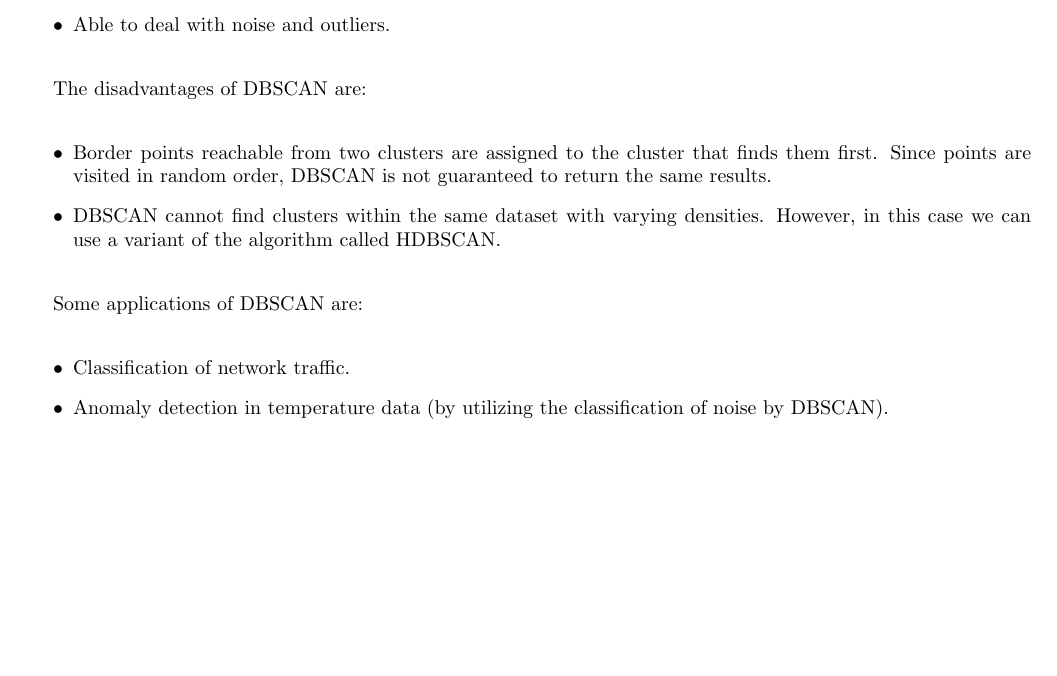
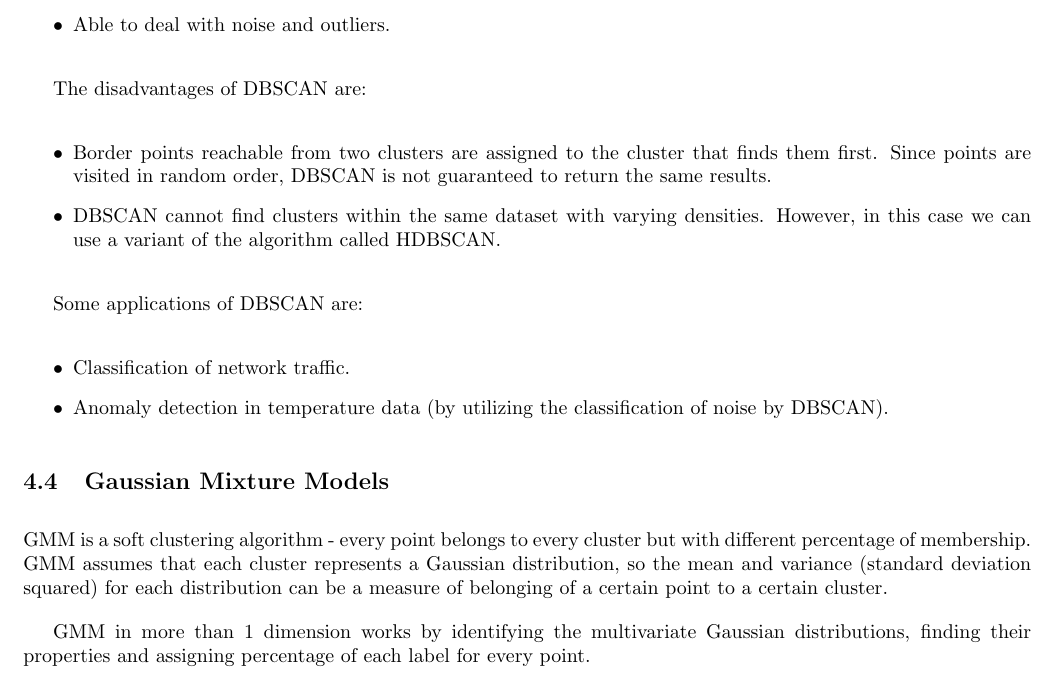
Before and after one commit to rossrco/lectures, a LaTeX document (udacity/machine_learning.tex): part of page 11 of 11, cut so that both start at the same text, the shorter picture padded with empty space. Compiled offline with pdfLaTeX.

Commit message:
add GMM part 1

```diff
--- a/udacity/machine_learning.tex
+++ b/udacity/machine_learning.tex
@@ -422,6 +422,10 @@ Some applications of DBSCAN are:
   \item Anomaly detection in temperature data (by utilizing the classification of noise by DBSCAN).
 \end{itemize}
 
+\subsection{Gaussian Mixture Models}
+GMM is a soft clustering algorithm - every point belongs to every cluster but with different percentage of membership. GMM assumes that each cluster represents a Gaussian distribution, so the mean and variance (standard deviation squared) for each distribution can be a measure of belonging of a certain point to a certain cluster.
+
+GMM in more than 1 dimension works by identifying the multivariate Gaussian distributions, finding their properties and assigning percentage of each label for every point.
 
 
 \end{document}
```
